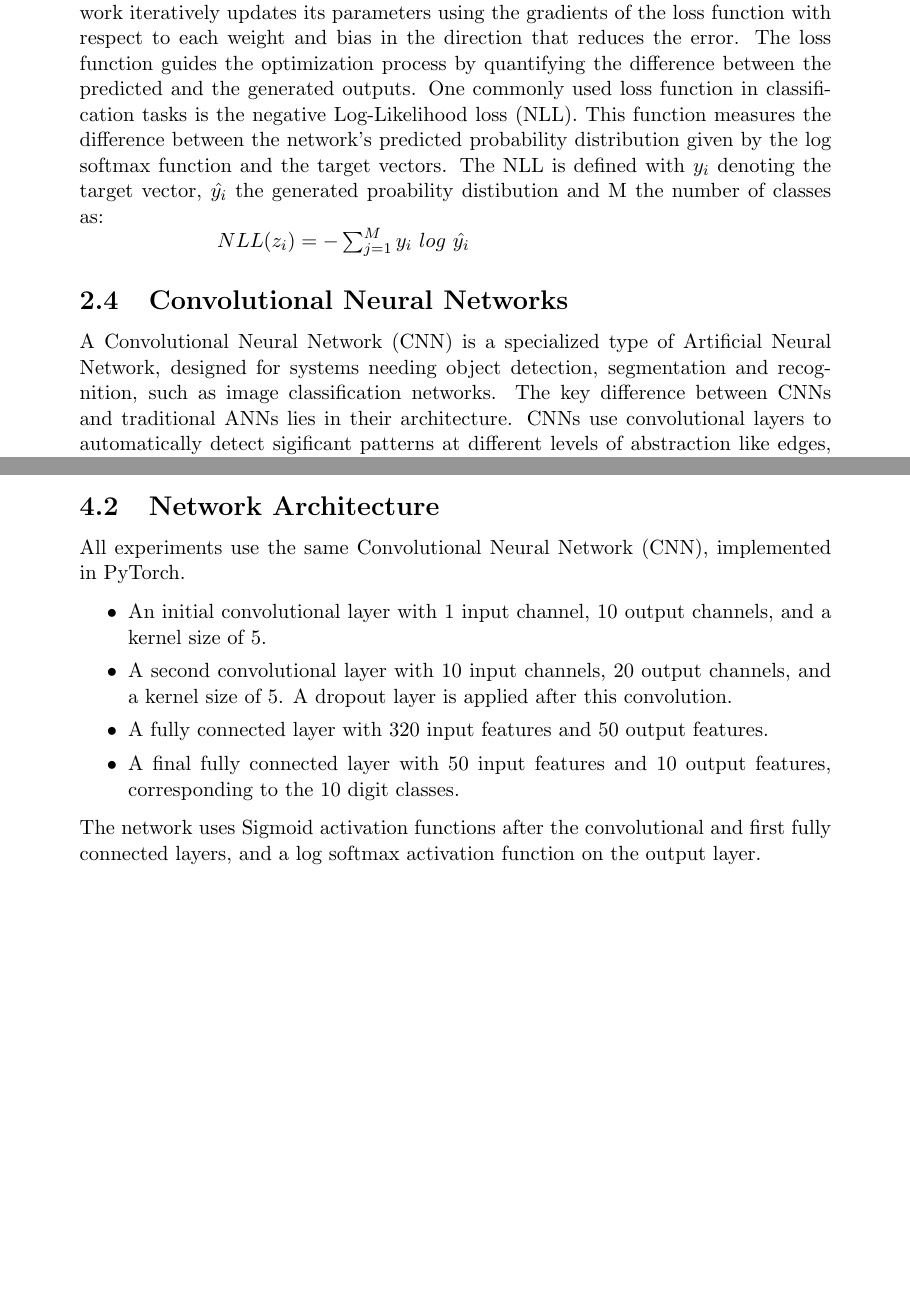
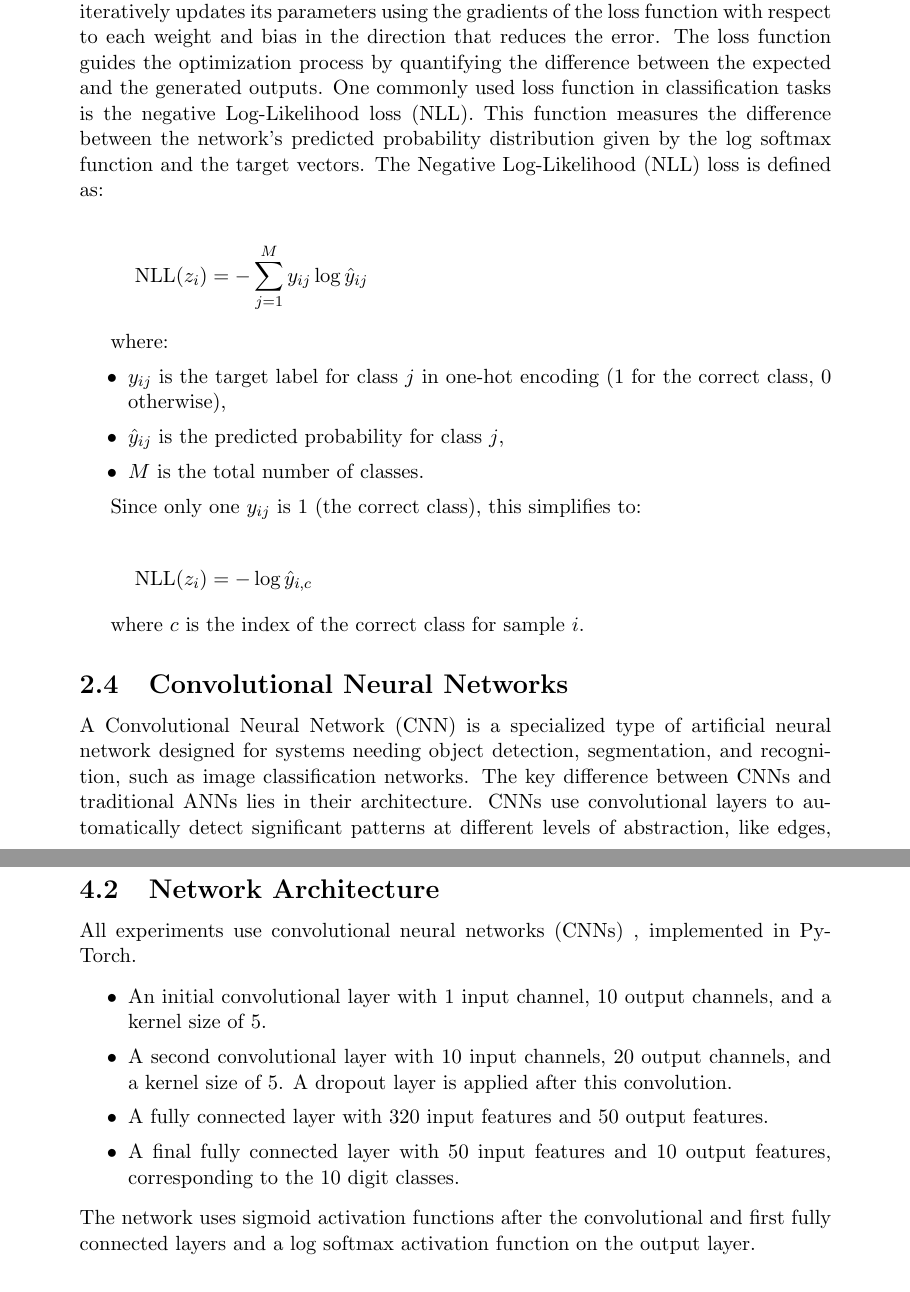
Before and after one commit to Zitronekoma30/nc-target-values, a LaTeX document (report/report.tex): two parts of pages 5 and 11 of 18 before the commit and two parts of pages 5 and 12 of 19 after it, joined at a grey line, cut so that both start at the same text, the shorter picture padded with empty space. Compiled offline with pdfLaTeX.

Commit message:
fix grammar and formatting in report

```diff
--- a/report/report.tex
+++ b/report/report.tex
@@ -154,12 +154,29 @@ Now the aggregation function, which is used to calculate the weighted sum of the
 \end{itemize}
 \end{enumerate}
 
-\subsection{Training Process}
-The objective of the training process in an ANN is to adjust the network's weights and biases to minimize the error between the actual output and the target values. This is achieved through a method called backpropagation. In this process the network iteratively updates its parameters using the gradients of the loss function with respect to each weight and bias in the direction that reduces the error. The loss function guides the optimization process by quantifying the difference between the predicted and the generated outputs. One commonly used loss function in classification tasks is the negative Log-Likelihood loss (NLL). This function measures the difference between the network's predicted probability distribution given by the log softmax function and the target vectors. The NLL is defined with $y_i$ denoting the target vector, $\hat{y_i}$ the generated proability distibution and M the number of classes as: \\
+\subsection{Training Process}\label{sec:training_proc}
+The objective of the training process in an ANN is to adjust the network's weights and biases to minimize the error between the actual output and the target values. This is achieved through a method called backpropagation. In this process the network iteratively updates its parameters using the gradients of the loss function with respect to each weight and bias in the direction that reduces the error. The loss function guides the optimization process by quantifying the difference between the expected and the generated outputs. One commonly used loss function in classification tasks is the negative Log-Likelihood loss (NLL). This function measures the difference between the network's predicted probability distribution given by the log softmax function and the target vectors. The Negative Log-Likelihood (NLL) loss is defined as:
 
-\vspace{-0.5cm}\hspace{2cm}$ NLL(z_i)=-\sum_{j=1}^{M} y_i ~ log~ \hat{y_i}$
+\[
+\text{NLL}(z_i) = -\sum_{j=1}^{M} y_{ij} \log \hat{y}_{ij}
+\]
+
+where:
+\begin{itemize}
+  \item \( y_{ij} \) is the target label for class \( j \) in one-hot encoding (1 for the correct class, 0 otherwise),
+  \item \( \hat{y}_{ij} \) is the predicted probability for class \( j \),
+  \item \( M \) is the total number of classes.
+\end{itemize}
+
+Since only one \( y_{ij} \) is 1 (the correct class), this simplifies to:
+
+\[
+\text{NLL}(z_i) = -\log \hat{y}_{i,c}
+\]
+
+where \( c \) is the index of the correct class for sample \( i \).
 
 \subsection{Convolutional Neural Networks}
-A Convolutional Neural Network (CNN) is a specialized type of Artificial Neural Network, designed for systems needing object detection, segmentation and recognition, such as image classification networks. The key difference between CNNs and traditional ANNs lies in their architecture. CNNs use convolutional layers to automatically detect sigificant patterns at different levels of abstraction like edges, textures or shapes, directly from the raw input data, eliminating the need for manual feature extraction.
+A Convolutional Neural Network (CNN) is a specialized type of artificial neural network designed for systems needing object detection, segmentation, and recognition, such as image classification networks. The key difference between CNNs and traditional ANNs lies in their architecture. CNNs use convolutional layers to automatically detect significant patterns at different levels of abstraction, like edges, textures, or shapes, directly from the raw input data, eliminating the need for manual feature extraction.
 The architecture of a CNN typically consists of these three layer types:
 \begin{itemize}
@@ -355,8 +372,8 @@ Rather than relying on static target values computed from the initial untrained
  \subsection{Dataset and Preprocessing}
  We used the standard MNIST dataset, which consists of 60,000 training images and 10,000 test images of handwritten digits (0-9). The images are normalized using a mean of 0.1307 and a standard deviation of 0.3081, which are the standard values for this dataset.
 
- \subsection{Network Architecture}
-All experiments use the same Convolutional Neural Network (CNN), implemented in PyTorch.
+ \subsection{Network Architecture}\label{sec:net_arch}
+All experiments use convolutional neural  networks (CNNs) , implemented in PyTorch.
 
  \begin{itemize}
      \item An initial convolutional layer with 1 input channel, 10 output channels, and a kernel size of 5.
```
Also changed, not shown: report/NC_report-15.pdf (deleted), report/report.pdf, report/report.tex (32 more changed lines).
